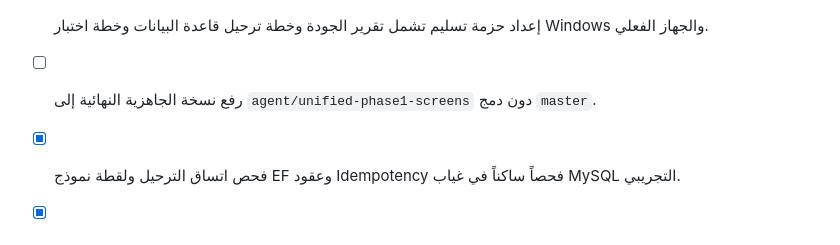
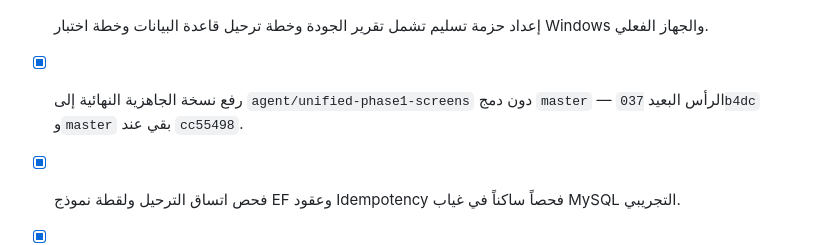
Before and after one commit to shfeekalbhure/AlTayerERP, a Markdown page: todo.md, the part around the change. Rendered like a GitHub page.

Commit message:
docs: record release branch delivery status

```diff
--- a/todo.md
+++ b/todo.md
@@ -15,7 +15,7 @@
 - [x] توحيد تواقيع معالجات أحداث العملات وإصلاح تهيئة Nullable في الكود المولّد من دون تغيير واجهة المصمم.
 - [x] تنفيذ فحوصات الانحدار المحلية والتوافق الساكن بين سطح المكتب وMAUI وAPI والترحيلات — نجحت أداة التحقق مع 19/19 اختباراً وبناء Release بلا تحذيرات.
 - [x] إعداد حزمة تسليم تشمل تقرير الجودة وخطة ترحيل قاعدة البيانات وخطة اختبار Windows والجهاز الفعلي.
-- [ ] رفع نسخة الجاهزية النهائية إلى `agent/unified-phase1-screens` دون دمج `master`.
+- [x] رفع نسخة الجاهزية النهائية إلى `agent/unified-phase1-screens` دون دمج `master` — الرأس البعيد `037b4dc` و`master` بقي عند `cc55498`.
 - [x] فحص اتساق الترحيل ولقطة نموذج EF وعقود Idempotency فحصاً ساكناً في غياب MySQL التجريبي.
 - [x] إعداد قائمة قبول تشغيلية منفصلة لـ Windows وMySQL والجهاز الفعلي مع نتائج الاختبارات المحلية.
 - [x] توثيق الإصدار النهائي وتجهيز ملفات التسليم ورفعها إلى فرع العمل فقط.
```
